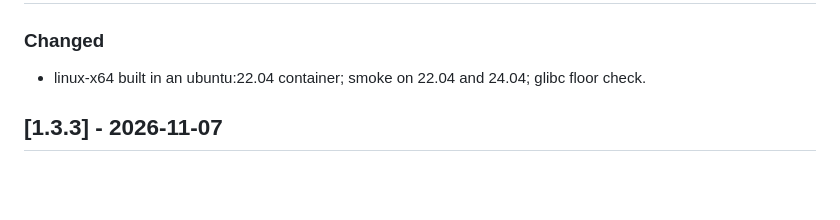
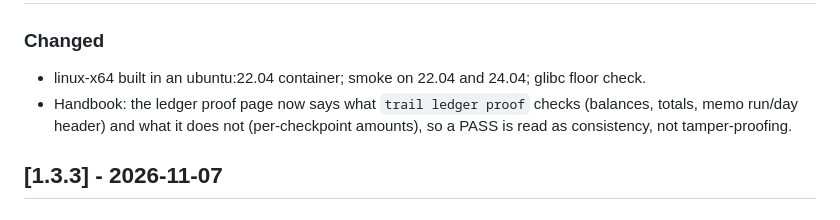
Before and after one commit to mcp-tool-shop-org/escape-the-valley, a Markdown page: CHANGELOG.md, the part around the change. GitHub-like rendering; blank space fills up the shorter version.

Commit message:
docs(handbook): say what the ledger proof checks and what it does not (#68)
The proof compares on-ledger balances, the mint-plus-settlements total and each
on-chain memo's run/day header with the save. It does not compare per-checkpoint
amounts in the memos with the save, so a PASS is a consistency check, not
tamper-proofing. Docs only; no src/ change.

Co-authored-by: Claude Fable 5.2 <noreply@anthropic.com>

```diff
--- a/CHANGELOG.md
+++ b/CHANGELOG.md
@@ -7,6 +7,7 @@ All notable changes to Escape the Valley are documented here.
 ### Changed
 
 - linux-x64 built in an ubuntu:22.04 container; smoke on 22.04 and 24.04; glibc floor check.
+- Handbook: the ledger proof page now says what `trail ledger proof` checks (balances, totals, memo run/day header) and what it does not (per-checkpoint amounts), so a PASS is read as consistency, not tamper-proofing.
 
 ## [1.3.3] - 2026-11-07
 
```
Also changed, not shown: 1 other file.
